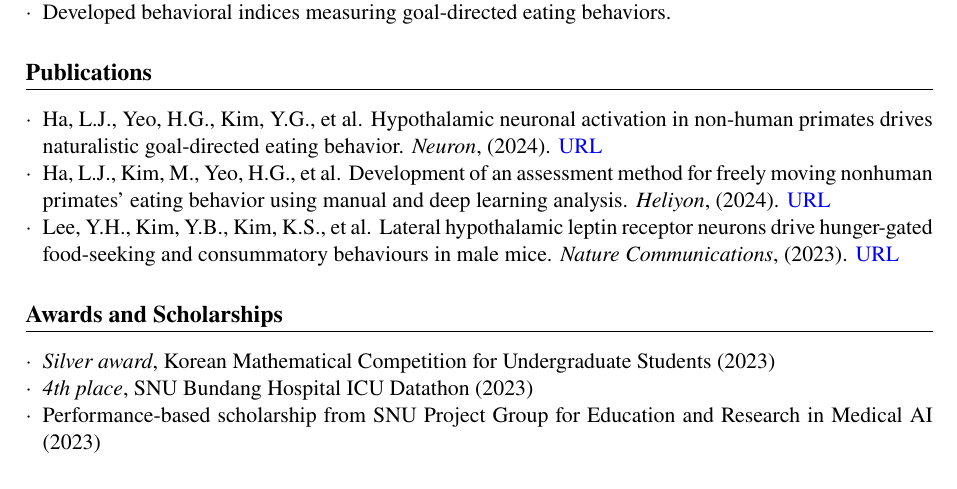
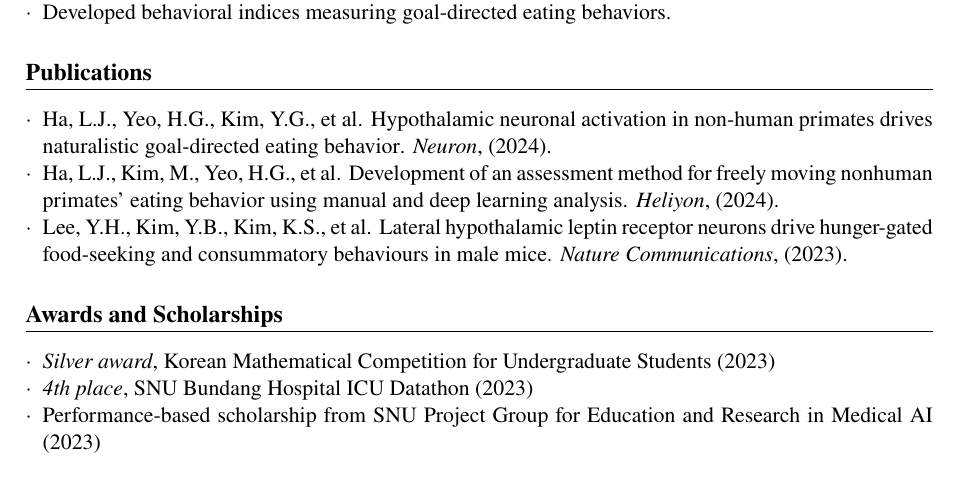
Before and after one commit to Gavroche11/CV, a LaTeX CV (CV.tex): part of the page, cut so that both start at the same text. Compiled offline with pdfLaTeX.

Commit message:
paper url

```diff
--- a/CV.tex
+++ b/CV.tex
@@ -5,7 +5,7 @@
 \usepackage{enumitem}
 \usepackage{newtxtext}
 % \usepackage{hyperref}
-\usepackage[colorlinks=true, linkcolor=blue, urlcolor=blue, citecolor=blue]{hyperref}
+\usepackage[colorlinks=true, linkcolor=blue, urlcolor=black, citecolor=blue]{hyperref}
 
 % Setting margins
 \geometry{left=2.5cm, right=2.5cm, top=2.5cm, bottom=2.5cm}
@@ -50,9 +50,9 @@ Seoul National University College of Medicine \smallskip
 % Publications
 \section*{Publications}
 \begin{itemize}[leftmargin=*, noitemsep, topsep=0pt, label=$\cdot$]
-    \item Ha, L.J., Yeo, H.G., Kim, Y.G., et al. Hypothalamic neuronal activation in non-human primates drives naturalistic goal-directed eating behavior. {\it Neuron}, (2024). \href{https://doi.org/10.1016/j.neuron.2024.03.029}{URL}
-    \item Ha, L.J., Kim, M., Yeo, H.G., et al. Development of an assessment method for freely moving nonhuman primates' eating behavior using manual and deep learning analysis. {\it Heliyon}, (2024). \href{https://doi.org/10.1016/j.heliyon.2024.e25561}{URL}
-    \item Lee, Y.H., Kim, Y.B., Kim, K.S., et al. Lateral hypothalamic leptin receptor neurons drive hunger-gated food-seeking and consummatory behaviours in male mice. {\it Nature Communications}, (2023). \href{https://doi.org/10.1038/s41467-023-37044-4}{URL}
+    \item Ha, L.J., Yeo, H.G., Kim, Y.G., et al. \href{https://doi.org/10.1016/j.neuron.2024.03.029}{Hypothalamic neuronal activation in non-human primates drives naturalistic goal-directed eating behavior}. {\it Neuron}, (2024).
+    \item Ha, L.J., Kim, M., Yeo, H.G., et al. \href{https://doi.org/10.1016/j.heliyon.2024.e25561}{Development of an assessment method for freely moving nonhuman primates' eating behavior using manual and deep learning analysis}. {\it Heliyon}, (2024).
+    \item Lee, Y.H., Kim, Y.B., Kim, K.S., et al. \href{https://doi.org/10.1038/s41467-023-37044-4}{Lateral hypothalamic leptin receptor neurons drive hunger-gated food-seeking and consummatory behaviours in male mice}. {\it Nature Communications}, (2023).
 \end{itemize}
 
 % Presentations
```
Also changed, not shown: CV.pdf, 4 other files.
